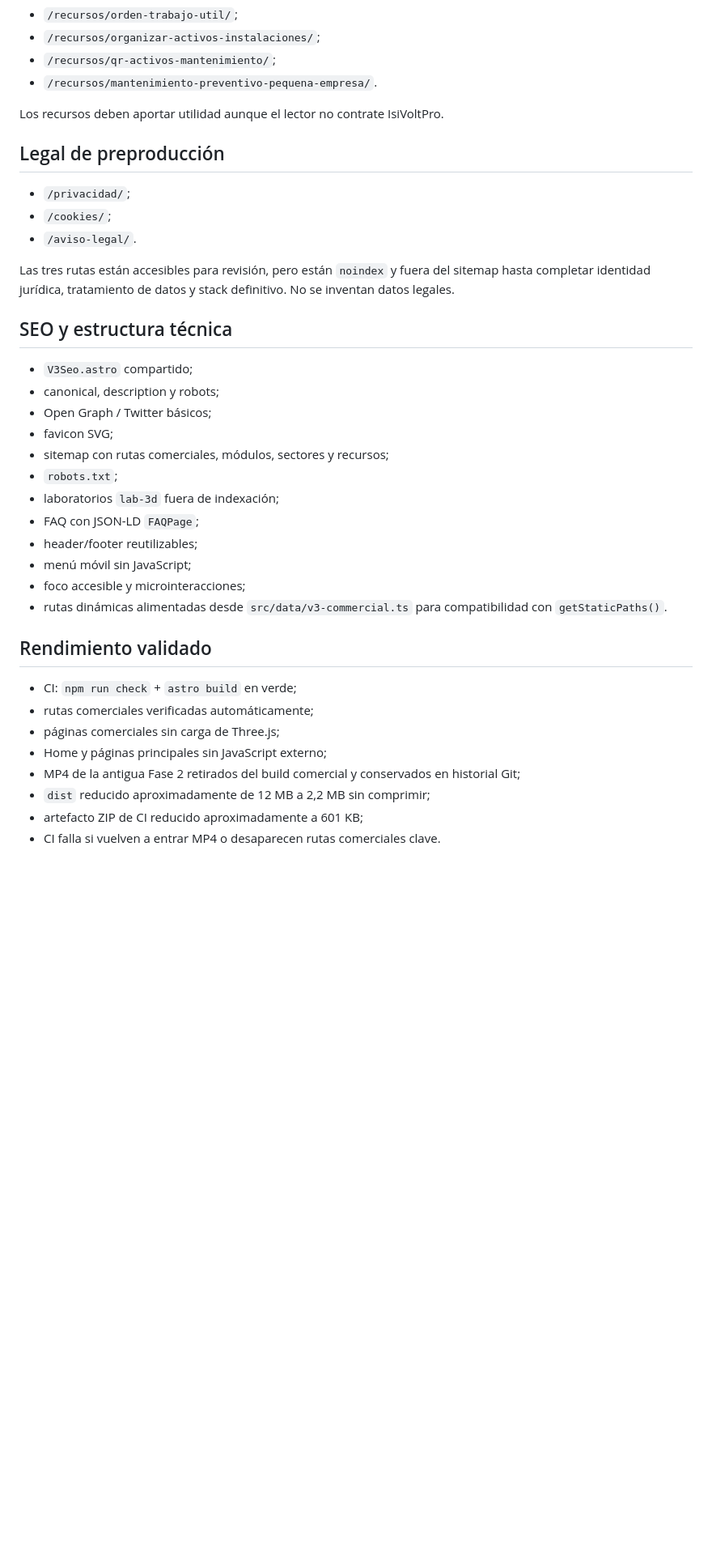
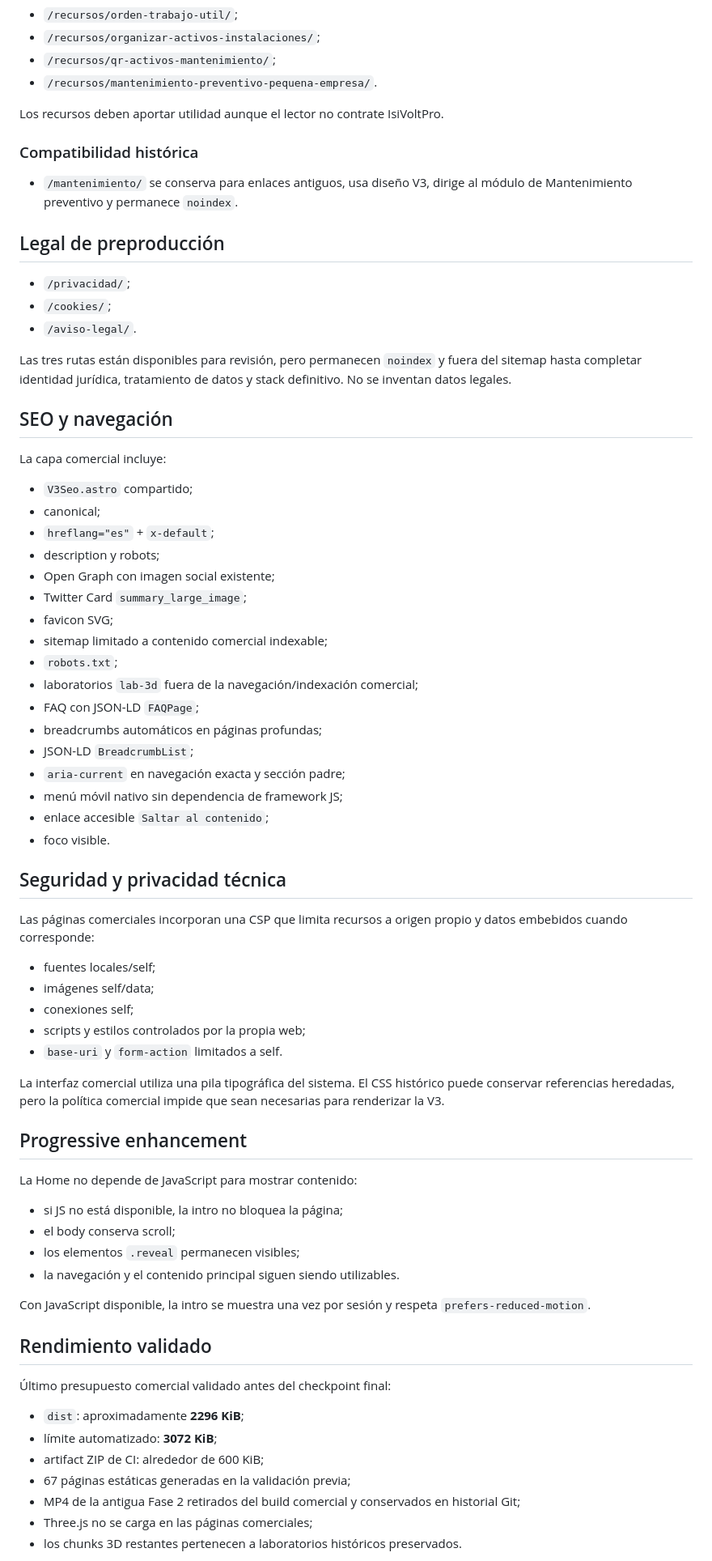
Before and after one commit to izc05/isivoltpro-web-v3, a Markdown page: docs/V3-SMB-COMMERCIAL-REDESIGN.md, the part around one of its changes. Shown at 81% size. Rendered like a GitHub page; blank space fills up the shorter version.

Commit message:
docs: promote V3 checkpoint to staging-ready state

```diff
--- a/docs/V3-SMB-COMMERCIAL-REDESIGN.md
+++ b/docs/V3-SMB-COMMERCIAL-REDESIGN.md
@@ -79,37 +81,72 @@ Generados desde `src/pages/modulos/[slug].astro` y datos en `src/data/v3-commerc
 
 Los recursos deben aportar utilidad aunque el lector no contrate IsiVoltPro.
 
+### Compatibilidad histórica
+
+- `/mantenimiento/` se conserva para enlaces antiguos, usa diseño V3, dirige al módulo de Mantenimiento preventivo y permanece `noindex`.
+
 ## Legal de preproducción
 
 - `/privacidad/`;
 - `/cookies/`;
 - `/aviso-legal/`.
 
-Las tres rutas están accesibles para revisión, pero están `noindex` y fuera del sitemap hasta completar identidad jurídica, tratamiento de datos y stack definitivo. No se inventan datos legales.
+Las tres rutas están disponibles para revisión, pero permanecen `noindex` y fuera del sitemap hasta completar identidad jurídica, tratamiento de datos y stack definitivo. No se inventan datos legales.
 
-## SEO y estructura técnica
+## SEO y navegación
+
+La capa comercial incluye:
 
 - `V3Seo.astro` compartido;
-- canonical, description y robots;
-- Open Graph / Twitter básicos;
+- canonical;
+- `hreflang="es"` + `x-default`;
+- description y robots;
+- Open Graph con imagen social existente;
+- Twitter Card `summary_large_image`;
 - favicon SVG;
-- sitemap con rutas comerciales, módulos, sectores y recursos;
+- sitemap limitado a contenido comercial indexable;
 - `robots.txt`;
-- laboratorios `lab-3d` fuera de indexación;
+- laboratorios `lab-3d` fuera de la navegación/indexación comercial;
 - FAQ con JSON-LD `FAQPage`;
-- header/footer reutilizables;
-- menú móvil sin JavaScript;
-- foco accesible y microinteracciones;
-- rutas dinámicas alimentadas desde `src/data/v3-commercial.ts` para compatibilidad con `getStaticPaths()`.
+- breadcrumbs automáticos en páginas profundas;
+- JSON-LD `BreadcrumbList`;
+- `aria-current` en navegación exacta y sección padre;
+- menú móvil nativo sin dependencia de framework JS;
+- enlace accesible `Saltar al contenido`;
+- foco visible.
+
+## Seguridad y privacidad técnica
+
+Las páginas comerciales incorporan una CSP que limita recursos a origen propio y datos embebidos cuando corresponde:
+
+- fuentes locales/self;
+- imágenes self/data;
+- conexiones self;
+- scripts y estilos controlados por la propia web;
+- `base-uri` y `form-action` limitados a self.
+
+La interfaz comercial utiliza una pila tipográfica del sistema. El CSS histórico puede conservar referencias heredadas, pero la política comercial impide que sean necesarias para renderizar la V3.
+
+## Progressive enhancement
+
+La Home no depende de JavaScript para mostrar contenido:
+
+- si JS no está disponible, la intro no bloquea la página;
+- el body conserva scroll;
+- los elementos `.reveal` permanecen visibles;
+- la navegación y el contenido principal siguen siendo utilizables.
+
+Con JavaScript disponible, la intro se muestra una vez por sesión y respeta `prefers-reduced-motion`.
 
 ## Rendimiento validado
 
-- CI: `npm run check` + `astro build` en verde;
-- rutas comerciales verificadas automáticamente;
-- páginas comerciales sin carga de Three.js;
-- Home y páginas principales sin JavaScript externo;
+Último presupuesto comercial validado antes del checkpoint final:
+
+- `dist`: aproximadamente **2296 KiB**;
+- límite automatizado: **3072 KiB**;
+- artifact ZIP de CI: alrededor de 600 KiB;
+- 67 páginas estáticas generadas en la validación previa;
 - MP4 de la antigua Fase 2 retirados del build comercial y conservados en historial Git;
-- `dist` reducido aproximadamente de 12 MB a 2,2 MB sin comprimir;
-- artefacto ZIP de CI reducido aproximadamente a 601 KB;
-- CI falla si vuelven a entrar MP4 o desaparecen rutas comerciales clave.
+- Three.js no se carga en las páginas comerciales;
+- los chunks 3D restantes pertenecen a laboratorios históricos preservados.
 
```
Also changed, not shown: other parts of docs/V3-SMB-COMMERCIAL-REDESIGN.md (+53 -12 lines).
